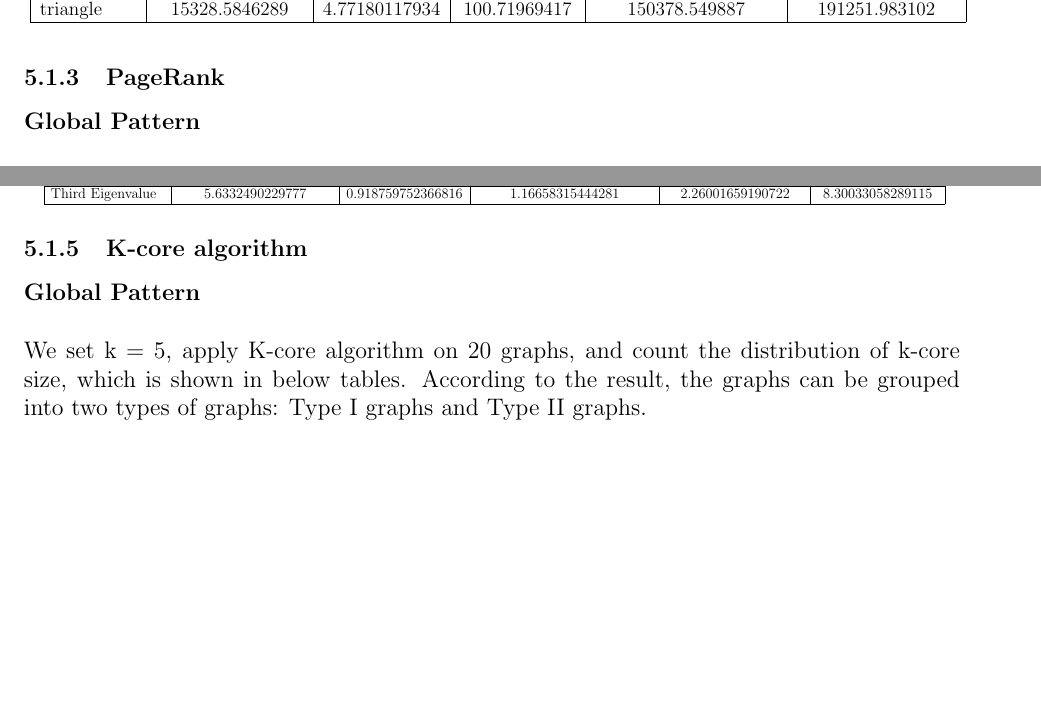
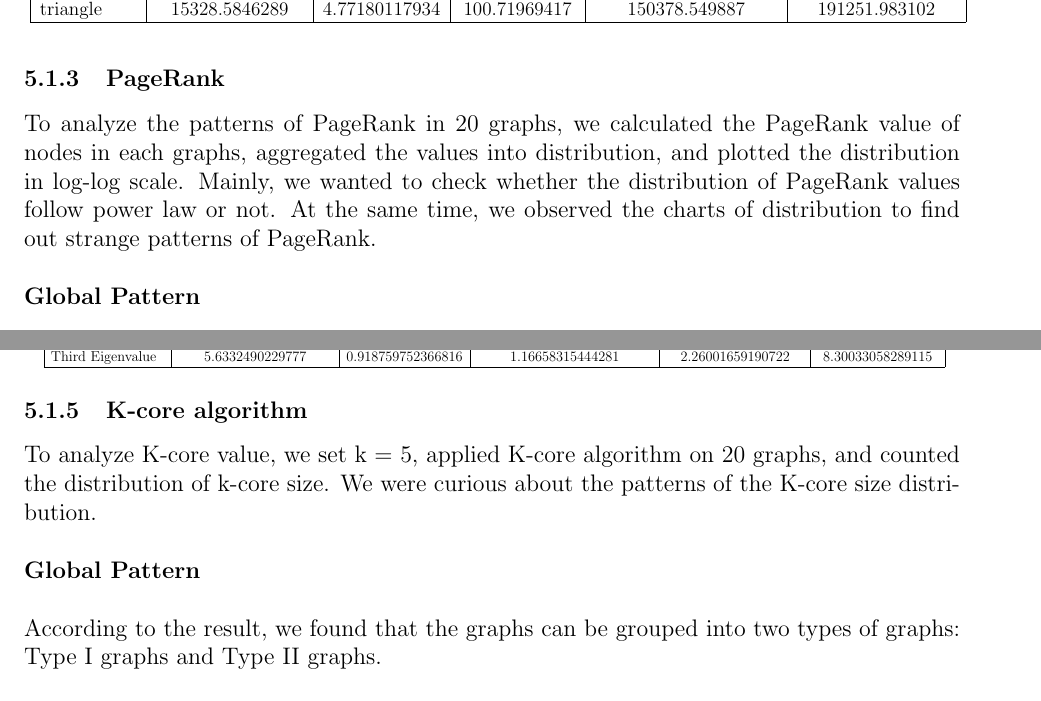
Before and after one commit to LeoHung/multimedia_phase1, a LaTeX document (report/paper_phase3.tex, which reads report/experiments/k_core.tex, report/experiments/pagerank.tex): two parts of pages 26 and 28 of 30, joined at a grey line, cut so that both start at the same text, the shorter picture padded with empty space. Compiled offline with pdfLaTeX.

Commit message:
update k_core, pagerank

```diff
--- a/report/experiments/k_core.tex
+++ b/report/experiments/k_core.tex
@@ -1,9 +1,12 @@
 
 \subsubsection{K-core algorithm}
+To analyze K-core value, we set k = 5, applied K-core algorithm on 20 graphs, and counted the distribution of k-core size. We were curious about the patterns of the K-core size distribution.
+\\
+\\
 \textbf{Global Pattern}
 \\
 \\
-We set k = 5, apply K-core algorithm on 20 graphs, and count the distribution of k-core size, which is shown in below tables. According to the result, the graphs can be grouped into two types of graphs: Type I graphs and Type II graphs.
+According to the result, we found that the graphs can be grouped into two types of graphs: Type I graphs and Type II graphs.
 \\
 \\
 \textbf{Type I Graphs}
--- a/report/experiments/pagerank.tex
+++ b/report/experiments/pagerank.tex
@@ -45,6 +45,9 @@
 \label{fig:pagerank}
 \end{figure}
 
+To analyze the patterns of PageRank in 20 graphs, we calculated the PageRank value of nodes in each graphs, aggregated the values into distribution, and plotted the distribution in log-log scale. Mainly, we wanted to check whether the distribution of PageRank values follow power law or not. At the same time, we observed the charts of distribution to find out strange patterns of PageRank.
+\\
+\\
 \textbf{Global Pattern}
 \\
 \\
```
